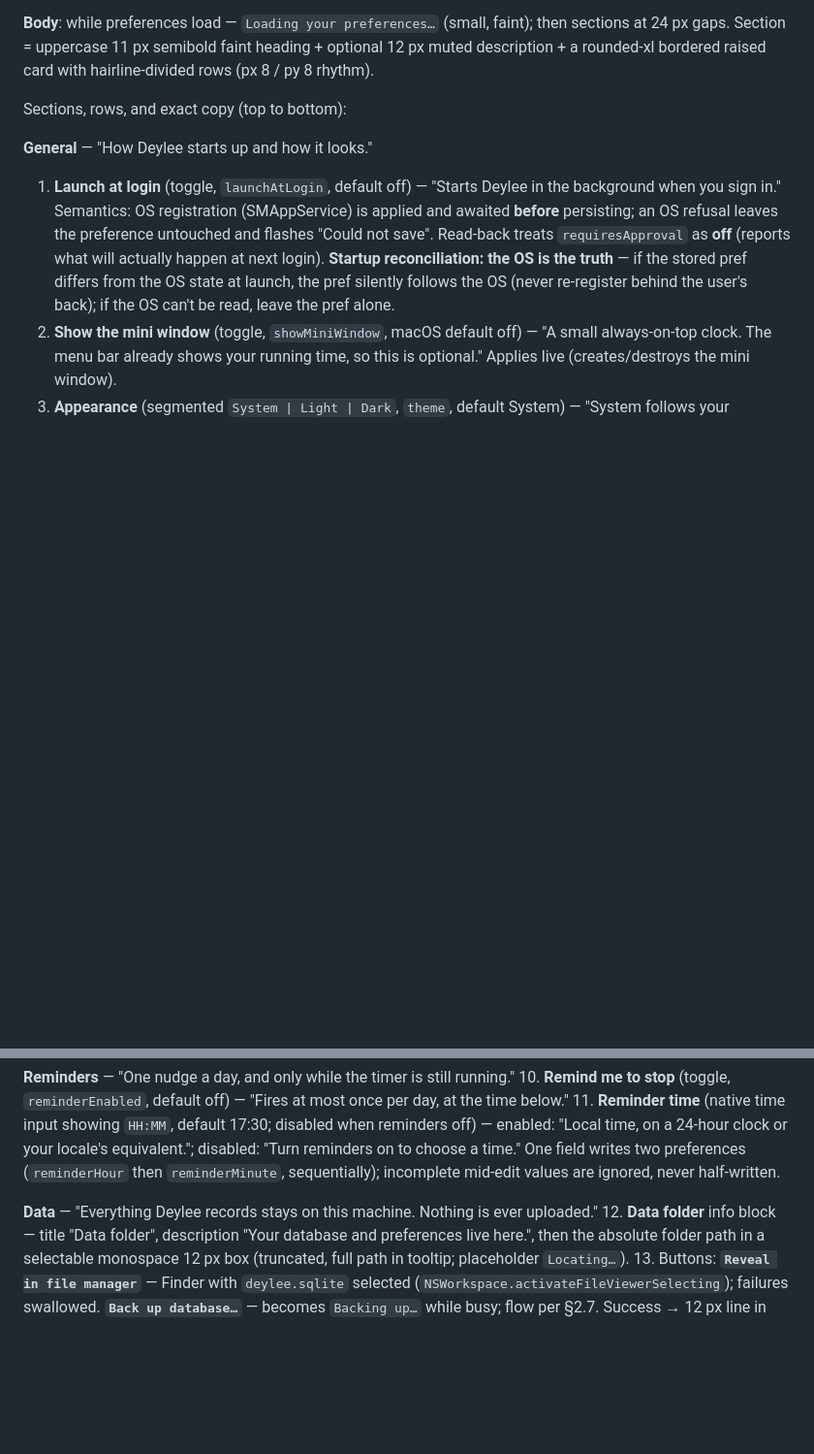
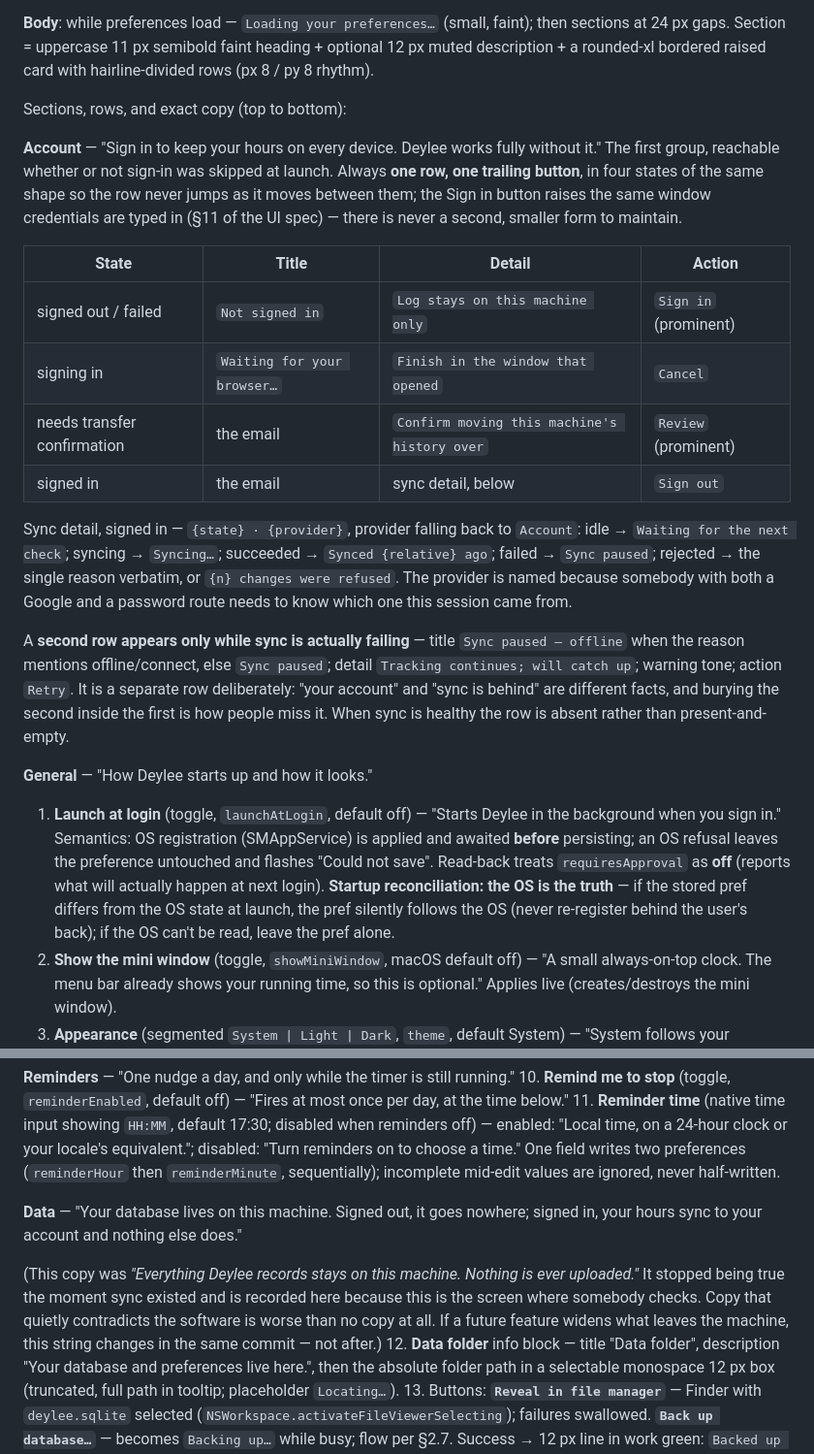
Before and after one commit to faizrazadec/deylee, a Markdown page: docs/MAC_REWRITE_SPEC.md, 2 parts joined by grey strips. Shown at 97% size. Drawn GitHub-style; blank space fills up the shorter version.

Commit message:
docs: correct the privacy promises and document the account group
The Data section still read "Nothing is ever uploaded", which stopped being true the moment sync
existed. The app's copy was fixed at the time; the binding spec was not, so the two disagreed on
the most sensitive claim in the product. Records the shipped string and why it changed.

The network-request list named only Google sign-in and omitted the four password routes. Adds an
explicit non-goal for what may leave the machine, since that rule was assumed everywhere and
written down nowhere. Documents the Account group, which ships as the first Settings group and was
missing from a section that claims to be exhaustive — and is where the sync promise is made.

Moves the projects non-goal into the superseded list as deferred rather than binding. Left as-is it
forbade the highest-value item on the roadmap, so a reader would correctly refuse to build it.

```diff
--- a/docs/MAC_REWRITE_SPEC.md
+++ b/docs/MAC_REWRITE_SPEC.md
@@ -1000,6 +1014,34 @@ hairline-divided rows (px 8 / py 8 rhythm).
 
 Sections, rows, and exact copy (top to bottom):
 
+**Account** — "Sign in to keep your hours on every device. Deylee works fully
+without it." The first group, reachable whether or not sign-in was skipped at
+launch. Always **one row, one trailing button**, in four states of the same shape so
+the row never jumps as it moves between them; the Sign in button raises the same
+window credentials are typed in (§11 of the UI spec) — there is never a second,
+smaller form to maintain.
+
+| State | Title | Detail | Action |
+|---|---|---|---|
+| signed out / failed | `Not signed in` | `Log stays on this machine only` | `Sign in` (prominent) |
+| signing in | `Waiting for your browser…` | `Finish in the window that opened` | `Cancel` |
+| needs transfer confirmation | the email | `Confirm moving this machine's history over` | `Review` (prominent) |
+| signed in | the email | sync detail, below | `Sign out` |
+
+Sync detail, signed in — `{state} · {provider}`, provider falling back to
+`Account`: idle → `Waiting for the next check`; syncing → `Syncing…`; succeeded →
+`Synced {relative} ago`; failed → `Sync paused`; rejected → the single reason
+verbatim, or `{n} changes were refused`. The provider is named because somebody
+with both a Google and a password route needs to know which one this session came
+from.
+
+A **second row appears only while sync is actually failing** — title `Sync paused —
+offline` when the reason mentions offline/connect, else `Sync paused`; detail
+`Tracking continues; will catch up`; warning tone; action `Retry`. It is a separate
+row deliberately: "your account" and "sync is behind" are different facts, and
+burying the second inside the first is how people miss it. When sync is healthy the
+row is absent rather than present-and-empty.
+
 **General** — "How Deylee starts up and how it looks."
 1. **Launch at login** (toggle, `launchAtLogin`, default off) — "Starts Deylee in
    the background when you sign in." Semantics: OS registration
@@ -1050,8 +1092,14 @@ counting."
     One field writes two preferences (`reminderHour` then `reminderMinute`,
     sequentially); incomplete mid-edit values are ignored, never half-written.
 
-**Data** — "Everything Deylee records stays on this machine. Nothing is ever
-uploaded."
+**Data** — "Your database lives on this machine. Signed out, it goes nowhere;
+signed in, your hours sync to your account and nothing else does."
+
+(This copy was *"Everything Deylee records stays on this machine. Nothing is ever
+uploaded."* It stopped being true the moment sync existed and is recorded here
+because this is the screen where somebody checks. Copy that quietly contradicts the
+software is worse than no copy at all. If a future feature widens what leaves the
+machine, this string changes in the same commit — not after.)
 12. **Data folder** info block — title "Data folder", description "Your
     database and preferences live here.", then the absolute folder path in a
     selectable monospace 12 px box (truncated, full path in tooltip;
```
Also changed, not shown: other parts of docs/MAC_REWRITE_SPEC.md (+17 -3 lines).
